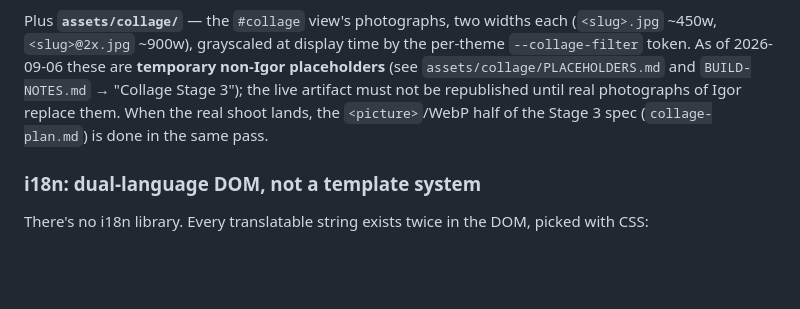
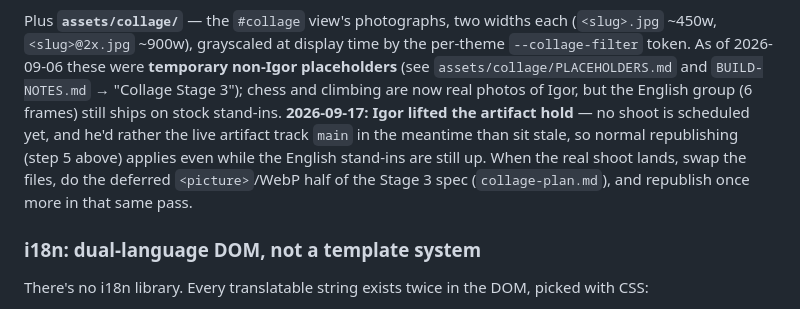
Before and after one commit to Brychenka/Vitnyr-v2, a Markdown page: CLAUDE.md, the part around the change. Rendered like a GitHub page; blank space fills up the shorter version.

Commit message:
Lift the collage-placeholder hold on republishing the live artifact
Igor: no English photo shoot is scheduled yet, and he'd rather the
live "Vitnyr Signature" artifact track main than sit stale waiting
for it. Chess and climbing are already real photos; only the English
group (6 frames) still ships on stock stand-ins, and that's now a
known gap rather than a publish-blocker. The real-material rule for
page copy is unchanged — only artifact-republish sequencing moved.

Co-Authored-By: Claude Sonnet 5 <noreply@anthropic.com>

```diff
--- a/CLAUDE.md
+++ b/CLAUDE.md
@@ -127,12 +127,16 @@ Four files, each with one job:
 
 Plus **`assets/collage/`** — the `#collage` view's photographs, two widths
 each (`<slug>.jpg` ~450w, `<slug>@2x.jpg` ~900w), grayscaled at display time
-by the per-theme `--collage-filter` token. As of 2026-09-06 these are
+by the per-theme `--collage-filter` token. As of 2026-09-06 these were
 **temporary non-Igor placeholders** (see `assets/collage/PLACEHOLDERS.md` and
-`BUILD-NOTES.md` → "Collage Stage 3"); the live artifact must not be
-republished until real photographs of Igor replace them. When the real shoot
-lands, the `<picture>`/WebP half of the Stage 3 spec (`collage-plan.md`) is
-done in the same pass.
+`BUILD-NOTES.md` → "Collage Stage 3"); chess and climbing are now real photos
+of Igor, but the English group (6 frames) still ships on stock stand-ins.
+**2026-09-17: Igor lifted the artifact hold** — no shoot is scheduled yet, and
+he'd rather the live artifact track `main` in the meantime than sit stale, so
+normal republishing (step 5 above) applies even while the English stand-ins
+are still up. When the real shoot lands, swap the files, do the deferred
+`<picture>`/WebP half of the Stage 3 spec (`collage-plan.md`), and republish
+once more in that same pass.
 
 ### i18n: dual-language DOM, not a template system
 
```
Also changed, not shown: assets/collage/PLACEHOLDERS.md (+6 -3 lines).
